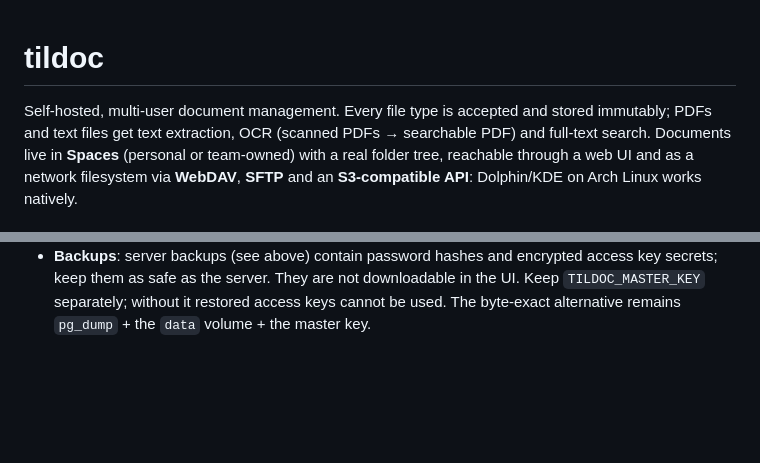
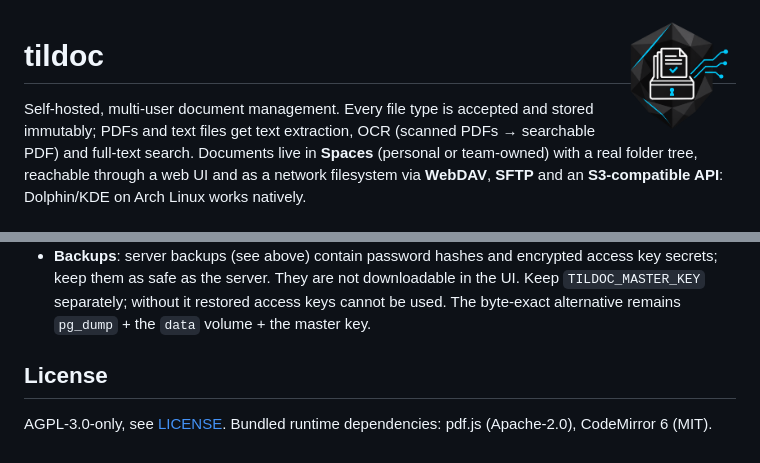
Before and after one commit to tildoc/tildoc, a Markdown page: README.md, 2 parts joined by grey strips. Drawn GitHub-style; pictures changed too: docs/assets/tildoc.png (added); blank space fills up the shorter version.

```diff
--- a/README.md
+++ b/README.md
@@ -1,3 +1,5 @@
+<img src="docs/assets/tildoc.png" alt="" width="128" align="right" />
+
 # tildoc
 
 Self-hosted, multi-user document management. Every file type is accepted and
@@ -369,3 +371,8 @@ web/               SvelteKit UI (static SPA)   deploy/         compose, nginx te
   downloadable in the UI. Keep `TILDOC_MASTER_KEY` separately; without it
   restored access keys cannot be used. The byte-exact alternative remains
   `pg_dump` + the `data` volume + the master key.
+
+## License
+
+AGPL-3.0-only, see [LICENSE](LICENSE). Bundled runtime dependencies:
+pdf.js (Apache-2.0), CodeMirror 6 (MIT).
```
Also changed, not shown: AGENTS.md (+2 -0 lines), PLAN.md (+14 -0 lines), 12 other files.
